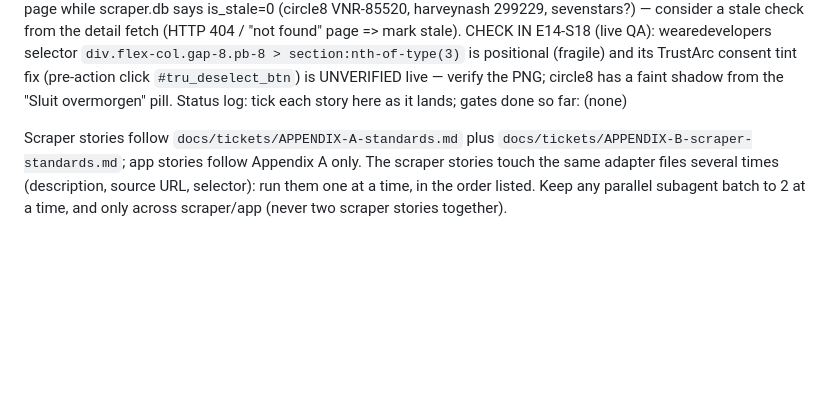
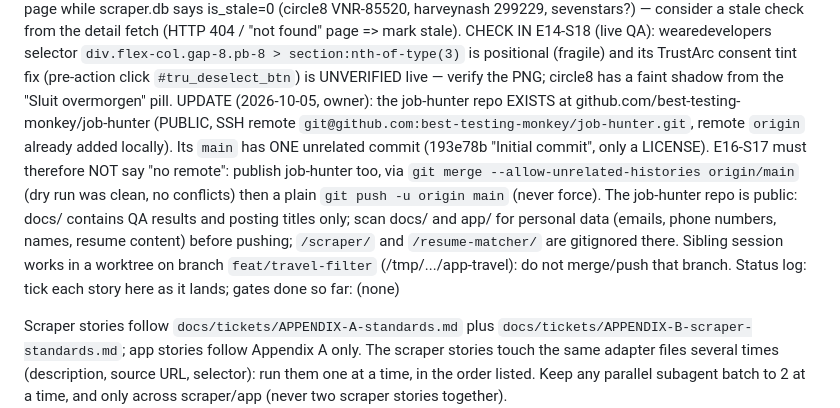
Before and after one commit to best-testing-monkey/job-hunter, a Markdown page: docs/todo.md, the part around one of its changes. Rendered like a GitHub page; blank space fills up the shorter version.

```diff
--- a/docs/todo.md
+++ b/docs/todo.md
@@ -114,6 +114,7 @@ OWNER DECISION 2026-10-05: screenshots use the same anti-detect browser as the s
 FOLLOW-UP (E14-S16): harveynash text looks washed out because the page uses an AOS fade-in (`div.aos-init` opacity 0 -> 1 transition) and the capture can happen mid-fade; a hide list cannot fix it. IDEA: generic optional settle wait in capture_element (e.g. wait ~1s / wait until computed opacity of the target and ancestors is 1) — ask the owner before adding. ALSO: harveynash posting 299229 returns a 404 page although scraper.db says is_stale=0 (delisted postings the scraper has not marked stale yet) — consider a stale check from the detail fetch.
 FINDING (E14-S19): StealthyFetcher launches patchright Chromium; stealth capture of circle8 returned True (200) where bare patchright got 403; but delisted postings often return a 404 page while scraper.db says is_stale=0 (circle8 VNR-85520, harveynash 299229, sevenstars?) — consider a stale check from the detail fetch (HTTP 404 / "not found" page => mark stale).
 CHECK IN E14-S18 (live QA): wearedevelopers selector `div.flex-col.gap-8.pb-8 > section:nth-of-type(3)` is positional (fragile) and its TrustArc consent tint fix (pre-action click `#tru_deselect_btn`) is UNVERIFIED live — verify the PNG; circle8 has a faint shadow from the "Sluit overmorgen" pill.
+UPDATE (2026-10-05, owner): the job-hunter repo EXISTS at github.com/best-testing-monkey/job-hunter (PUBLIC, SSH remote `git@github.com:best-testing-monkey/job-hunter.git`, remote `origin` already added locally). Its `main` has ONE unrelated commit (193e78b "Initial commit", only a LICENSE). E16-S17 must therefore NOT say "no remote": publish job-hunter too, via `git merge --allow-unrelated-histories origin/main` (dry run was clean, no conflicts) then a plain `git push -u origin main` (never force). The job-hunter repo is public: docs/ contains QA results and posting titles only; scan docs/ and app/ for personal data (emails, phone numbers, names, resume content) before pushing; `/scraper/` and `/resume-matcher/` are gitignored there. Sibling session works in a worktree on branch `feat/travel-filter` (/tmp/.../app-travel): do not merge/push that branch.
 Status log: tick each story here as it lands; gates done so far: (none)
 
 Scraper stories follow `docs/tickets/APPENDIX-A-standards.md` plus `docs/tickets/APPENDIX-B-scraper-standards.md`; app stories follow Appendix A only. The scraper stories touch the same adapter files several times (description, source URL, selector): run them one at a time, in the order listed. Keep any parallel subagent batch to 2 at a time, and only across scraper/app (never two scraper stories together).
```
Also changed, not shown: other parts of docs/todo.md (+1 -1 lines).
